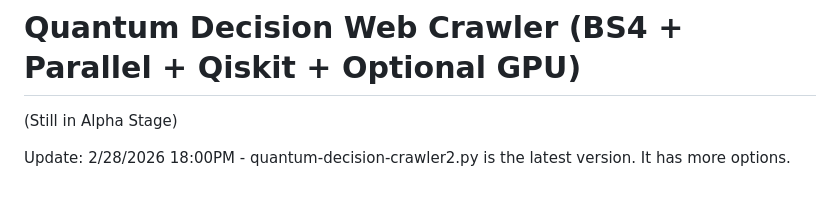
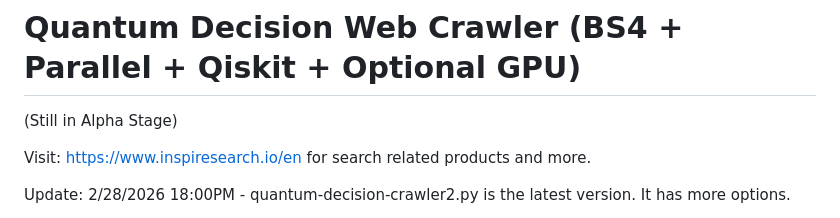
Before and after one commit to stingraze/quantum-qiskit-decision-web-crawler, a Markdown page: README.md, the part around the change. Rendered like a GitHub page; blank space fills up the shorter version.

```diff
--- a/README.md
+++ b/README.md
@@ -1,6 +1,8 @@
 # Quantum Decision Web Crawler (BS4 + Parallel + Qiskit + Optional GPU)
 
 (Still in Alpha Stage)
+
+Visit: https://www.inspiresearch.io/en for search related products and more.
 
 Update: 2/28/2026 18:00PM - quantum-decision-crawler2.py is the latest version. It has more options.
 
```
